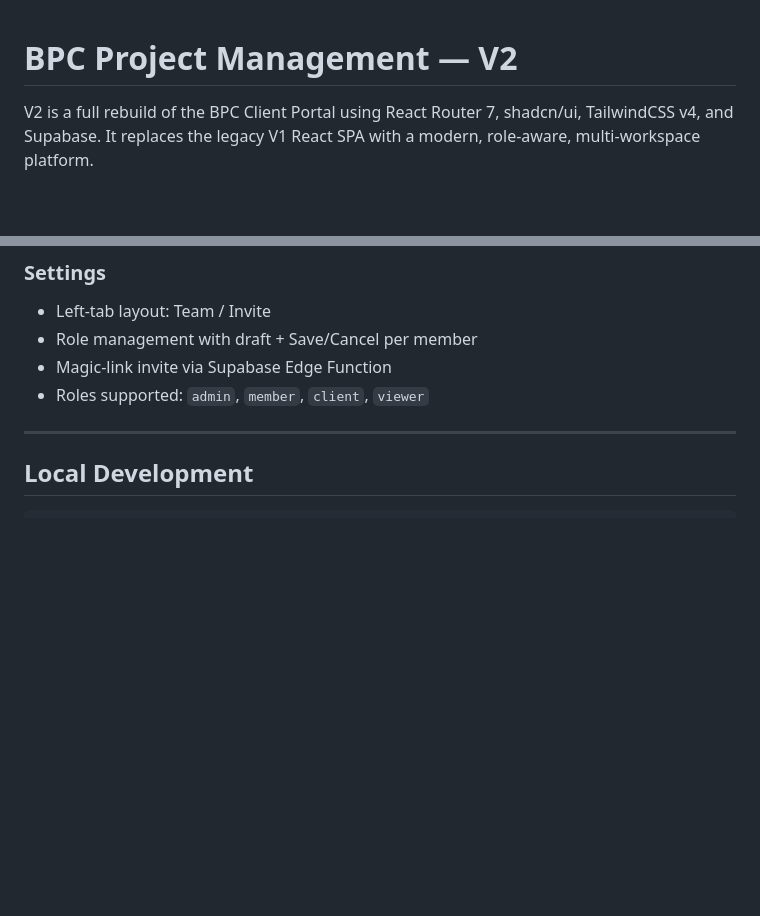
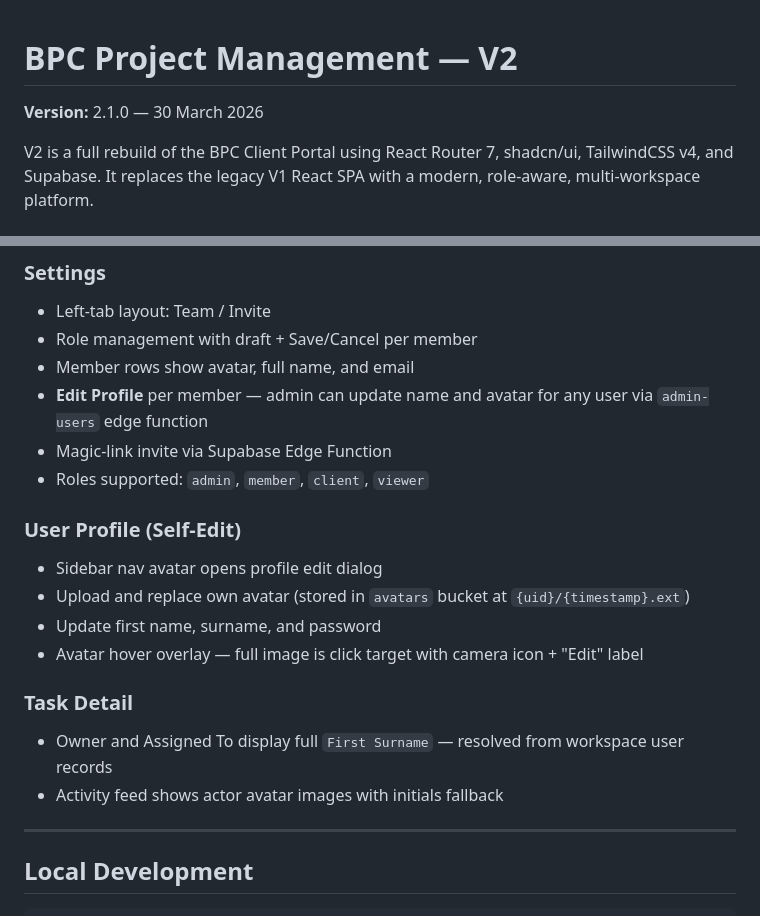
Before and after one commit to levon-brokenponyclub/BPC-Project-Manager, a Markdown page: v2/README.md, 2 parts joined by grey strips. GitHub-like rendering; blank space fills up the shorter version.

Commit message:
docs: v2.1.0 — profile edit, admin avatar upload, full name resolution in tasks

```diff
--- a/v2/README.md
+++ b/v2/README.md
@@ -1,4 +1,6 @@
 # BPC Project Management — V2
+
+**Version:** 2.1.0 — 30 March 2026
 
 V2 is a full rebuild of the BPC Client Portal using React Router 7, shadcn/ui, TailwindCSS v4, and Supabase. It replaces the legacy V1 React SPA with a modern, role-aware, multi-workspace platform.
 
@@ -88,8 +90,22 @@ All routes accept a `?ws=<workspace_id>` query param for workspace scoping.
 
 - Left-tab layout: Team / Invite
 - Role management with draft + Save/Cancel per member
+- Member rows show avatar, full name, and email
+- **Edit Profile** per member — admin can update name and avatar for any user via `admin-users` edge function
 - Magic-link invite via Supabase Edge Function
 - Roles supported: `admin`, `member`, `client`, `viewer`
+
+### User Profile (Self-Edit)
+
+- Sidebar nav avatar opens profile edit dialog
+- Upload and replace own avatar (stored in `avatars` bucket at `{uid}/{timestamp}.ext`)
+- Update first name, surname, and password
+- Avatar hover overlay — full image is click target with camera icon + "Edit" label
+
+### Task Detail
+
+- Owner and Assigned To display full `First Surname` — resolved from workspace user records
+- Activity feed shows actor avatar images with initials fallback
 
 ---
 
```
Also changed, not shown: CHANGELOG.md (+26 -0 lines), README.md (+6 -3 lines).
